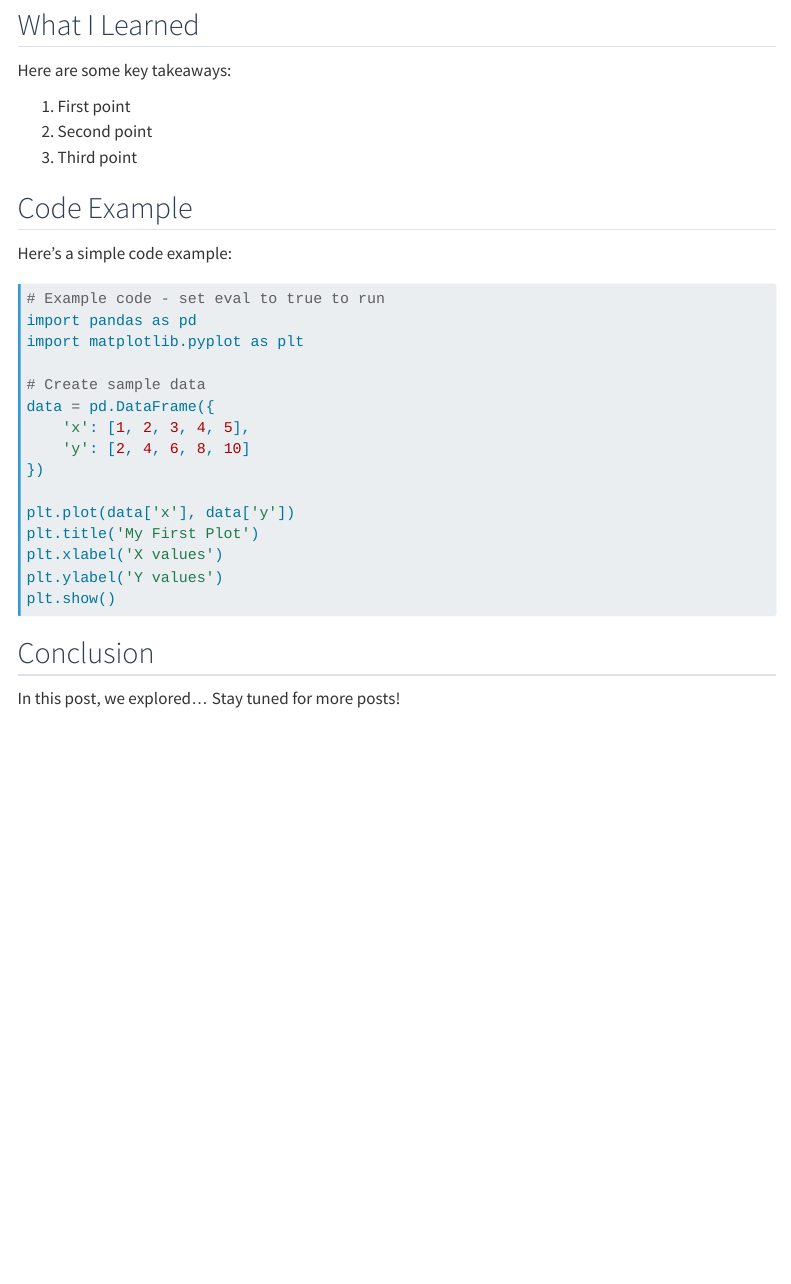
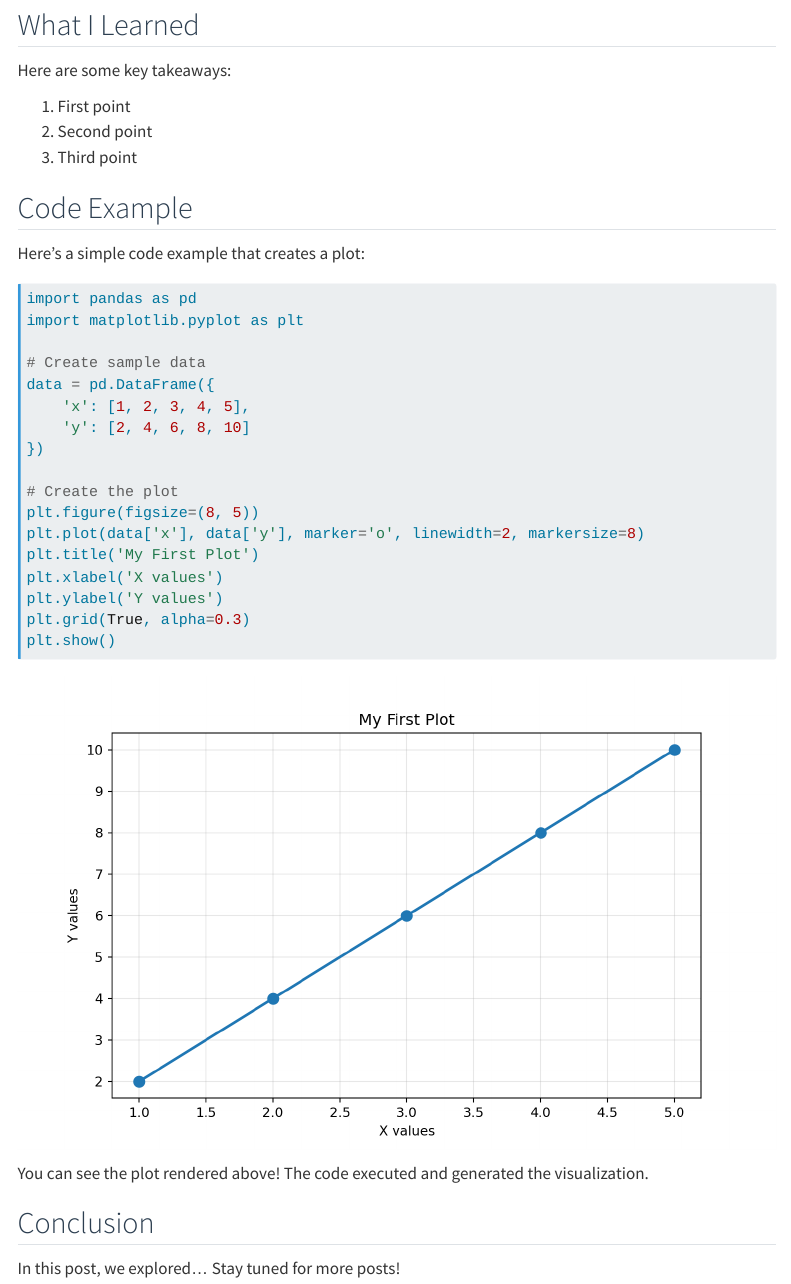
Before and after one commit to Washington-College/CSI-450-Class-Website, a Quarto document (posts/first-post/index.qmd): the page in a window 1100 px wide, from 230 px down. Rendered offline with R 4.5, knitr and Pandoc in place of Quarto, with nearby package versions; menus at the side of the page are left out.

Commit message:
fixing first blog post.

````diff
--- a/posts/first-post/index.qmd
+++ b/posts/first-post/index.qmd
@@ -20,10 +20,12 @@ Here are some key takeaways:
 
 ## Code Example
 
-Here's a simple code example:
+Here's a simple code example that creates a plot:
 
-```python
-# Example code - set eval to true to run
+```{python}
+#| echo: true
+#| warning: false
+
 import pandas as pd
 import matplotlib.pyplot as plt
 
@@ -33,12 +35,17 @@ data = pd.DataFrame({
     'y': [2, 4, 6, 8, 10]
 })
 
-plt.plot(data['x'], data['y'])
+# Create the plot
+plt.figure(figsize=(8, 5))
+plt.plot(data['x'], data['y'], marker='o', linewidth=2, markersize=8)
 plt.title('My First Plot')
 plt.xlabel('X values')
 plt.ylabel('Y values')
+plt.grid(True, alpha=0.3)
 plt.show()
 ```
+
+You can see the plot rendered above! The code executed and generated the visualization.
 
 ## Conclusion
 
````
